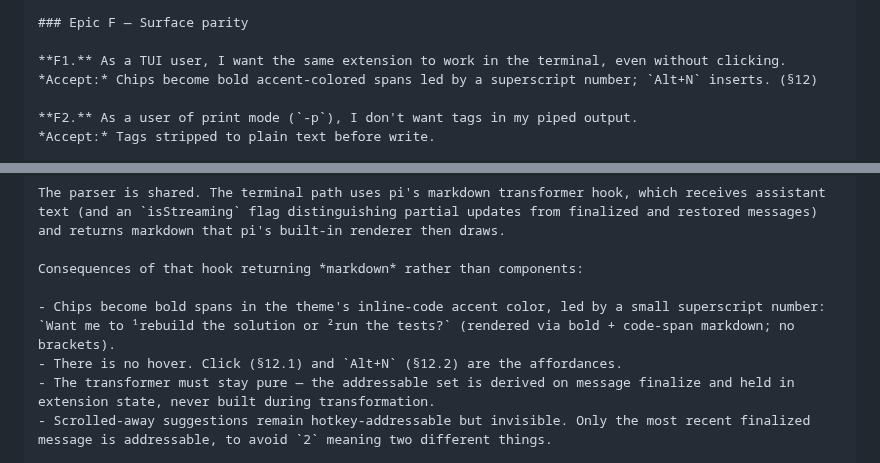
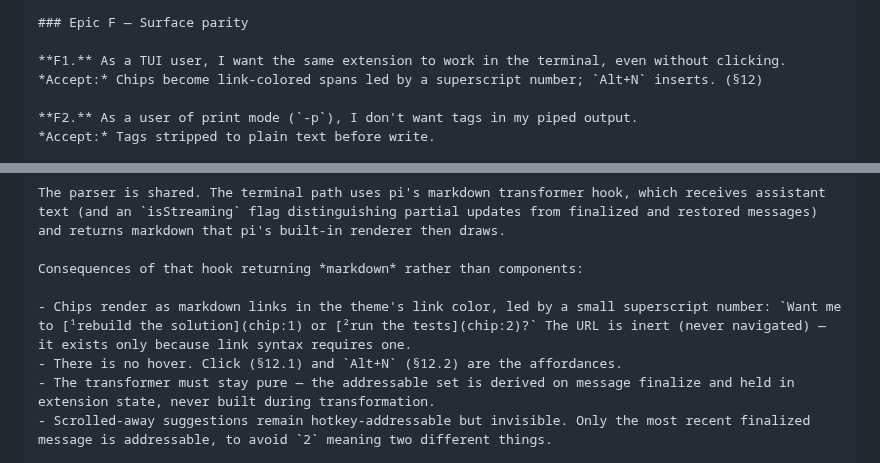
Before and after one commit to Mozartenhimer/pi-snippet, a Markdown page: PRD.md, 2 parts joined by grey strips. GitHub-like rendering.

```diff
--- a/PRD.md
+++ b/PRD.md
@@ -281,7 +281,7 @@ time</snippet>, or <snippet>show me all three errors first</snippet>?
 ### Epic F — Surface parity
 
 **F1.** As a TUI user, I want the same extension to work in the terminal, even without clicking.
-*Accept:* Chips become bold accent-colored spans led by a superscript number; `Alt+N` inserts. (§12)
+*Accept:* Chips become link-colored spans led by a superscript number; `Alt+N` inserts. (§12)
 
 **F2.** As a user of print mode (`-p`), I don't want tags in my piped output.
 *Accept:* Tags stripped to plain text before write.
@@ -500,7 +500,7 @@ The parser is shared. The terminal path uses pi's markdown transformer hook, whi
 
 Consequences of that hook returning *markdown* rather than components:
 
-- Chips become bold spans in the theme's inline-code accent color, led by a small superscript number: `Want me to ¹rebuild the solution or ²run the tests?` (rendered via bold + code-span markdown; no brackets).
+- Chips render as markdown links in the theme's link color, led by a small superscript number: `Want me to [¹rebuild the solution](chip:1) or [²run the tests](chip:2)?` The URL is inert (never navigated) — it exists only because link syntax requires one.
 - There is no hover. Click (§12.1) and `Alt+N` (§12.2) are the affordances.
 - The transformer must stay pure — the addressable set is derived on message finalize and held in extension state, never built during transformation.
 - Scrolled-away suggestions remain hotkey-addressable but invisible. Only the most recent finalized message is addressable, to avoid `2` meaning two different things.
```
Also changed, not shown: README.md (+4 -8 lines).
